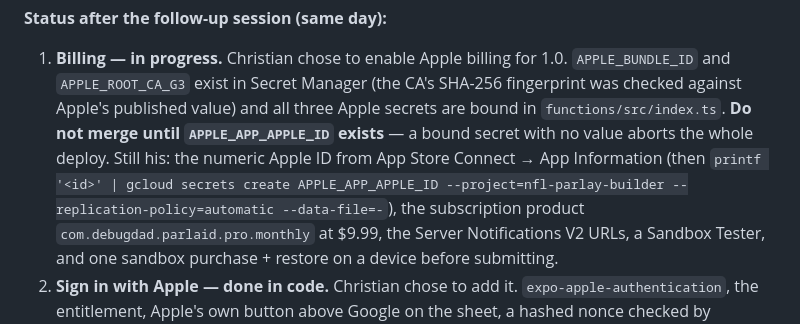
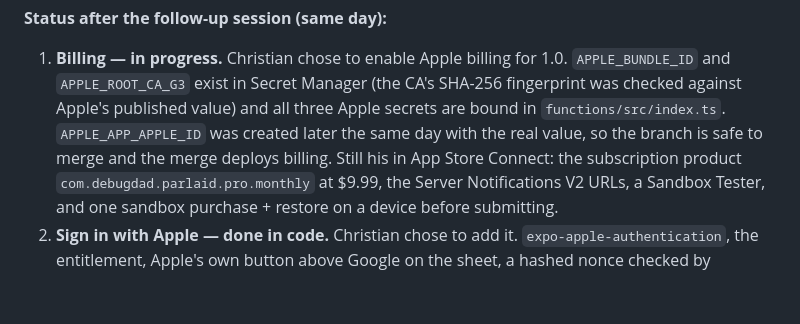
Before and after one commit to cchenault24/nfl-parlay-builder, a Markdown page: docs/IOS_LAUNCH_REVIEW.md, the part around the change. GitHub-like rendering; blank space fills up the shorter version.

Commit message:
docs(mobile): the Apple secrets are complete; the branch is safe to merge
Co-Authored-By: Claude Fable 5.1 <noreply@anthropic.com>

```diff
--- a/docs/IOS_LAUNCH_REVIEW.md
+++ b/docs/IOS_LAUNCH_REVIEW.md
@@ -24,10 +24,8 @@ quota-costing races, all now fixed. What still blocks submission is operational:
 1. **Billing — in progress.** Christian chose to enable Apple billing for 1.0. `APPLE_BUNDLE_ID`
    and `APPLE_ROOT_CA_G3` exist in Secret Manager (the CA's SHA-256 fingerprint was checked against
    Apple's published value) and all three Apple secrets are bound in `functions/src/index.ts`.
-   **Do not merge until `APPLE_APP_APPLE_ID` exists** — a bound secret with no value aborts the
-   whole deploy. Still his: the numeric Apple ID from App Store Connect → App Information (then
-   `printf '<id>' | gcloud secrets create APPLE_APP_APPLE_ID --project=nfl-parlay-builder
-   --replication-policy=automatic --data-file=-`), the subscription product
+   `APPLE_APP_APPLE_ID` was created later the same day with the real value, so the branch is safe
+   to merge and the merge deploys billing. Still his in App Store Connect: the subscription product
    `com.debugdad.parlaid.pro.monthly` at $9.99, the Server Notifications V2 URLs, a Sandbox Tester,
    and one sandbox purchase + restore on a device before submitting.
 2. **Sign in with Apple — done in code.** Christian chose to add it. `expo-apple-authentication`,
```
